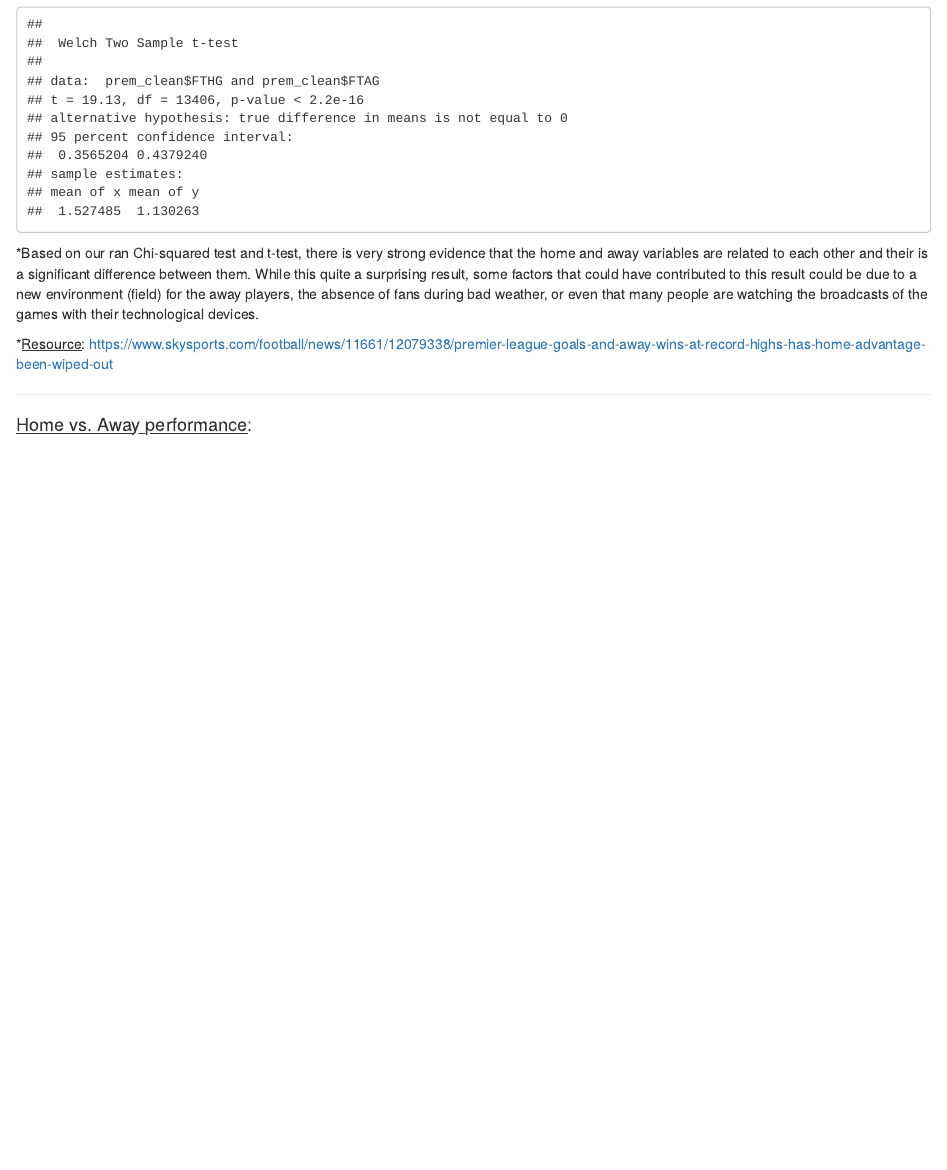
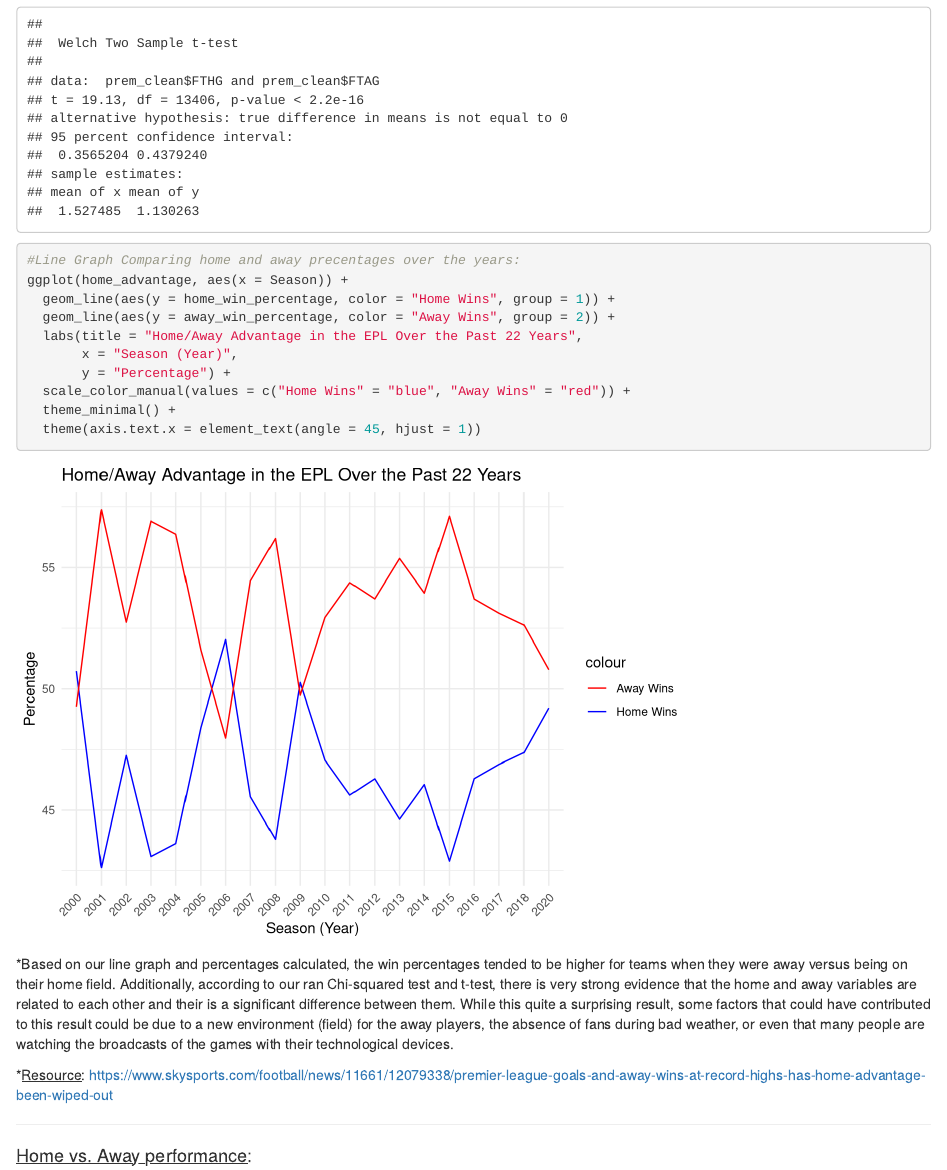
Before and after one commit to DS202-at-ISU/ryanryanryanjohn, an R Markdown document (README.Rmd): the page in a window 1100 px wide, from 7330 px down. Rendered offline with R 4.5, knitr and Pandoc, with nearby package versions.

Commit message:
Update README.Rmd

````diff
--- a/README.Rmd
+++ b/README.Rmd
@@ -184,9 +184,20 @@ t_test <- t.test(prem_clean$FTHG, prem_clean$FTAG)
 
 print(t_test)
 
+#Line Graph Comparing home and away precentages over the years:
+ggplot(home_advantage, aes(x = Season)) +
+  geom_line(aes(y = home_win_percentage, color = "Home Wins", group = 1)) +
+  geom_line(aes(y = away_win_percentage, color = "Away Wins", group = 2)) +
+  labs(title = "Home/Away Advantage in the EPL Over the Past 22 Years",
+       x = "Season (Year)",
+       y = "Percentage") +
+  scale_color_manual(values = c("Home Wins" = "blue", "Away Wins" = "red")) +
+  theme_minimal() +
+  theme(axis.text.x = element_text(angle = 45, hjust = 1))
+
 ```
 
-\*Based on our ran Chi-squared test and t-test, there is very strong evidence that the home and away variables are related to each other and their is a significant difference between them. While this quite a surprising result, some factors that could have contributed to this result could be due to a new environment (field) for the away players, the absence of fans during bad weather, or even that many people are watching the broadcasts of the games with their technological devices.
+\*Based on our line graph and percentages calculated, the win percentages tended to be higher for teams when they were away versus being on their home field. Additionally, according to our ran Chi-squared test and t-test, there is very strong evidence that the home and away variables are related to each other and their is a significant difference between them. While this quite a surprising result, some factors that could have contributed to this result could be due to a new environment (field) for the away players, the absence of fans during bad weather, or even that many people are watching the broadcasts of the games with their technological devices.
 
 \*[Resource]{.underline}: <https://www.skysports.com/football/news/11661/12079338/premier-league-goals-and-away-wins-at-record-highs-has-home-advantage-been-wiped-out>
 
````
